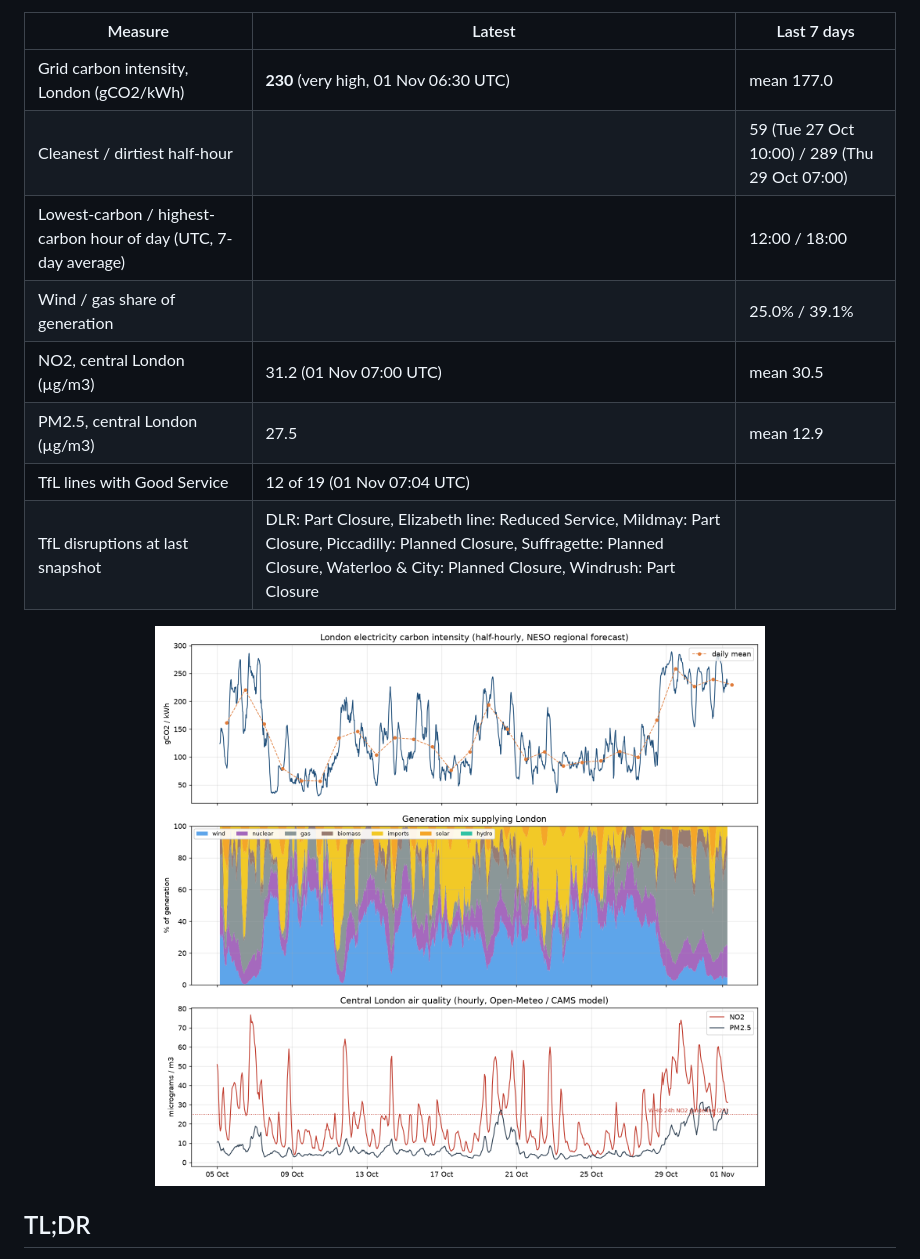
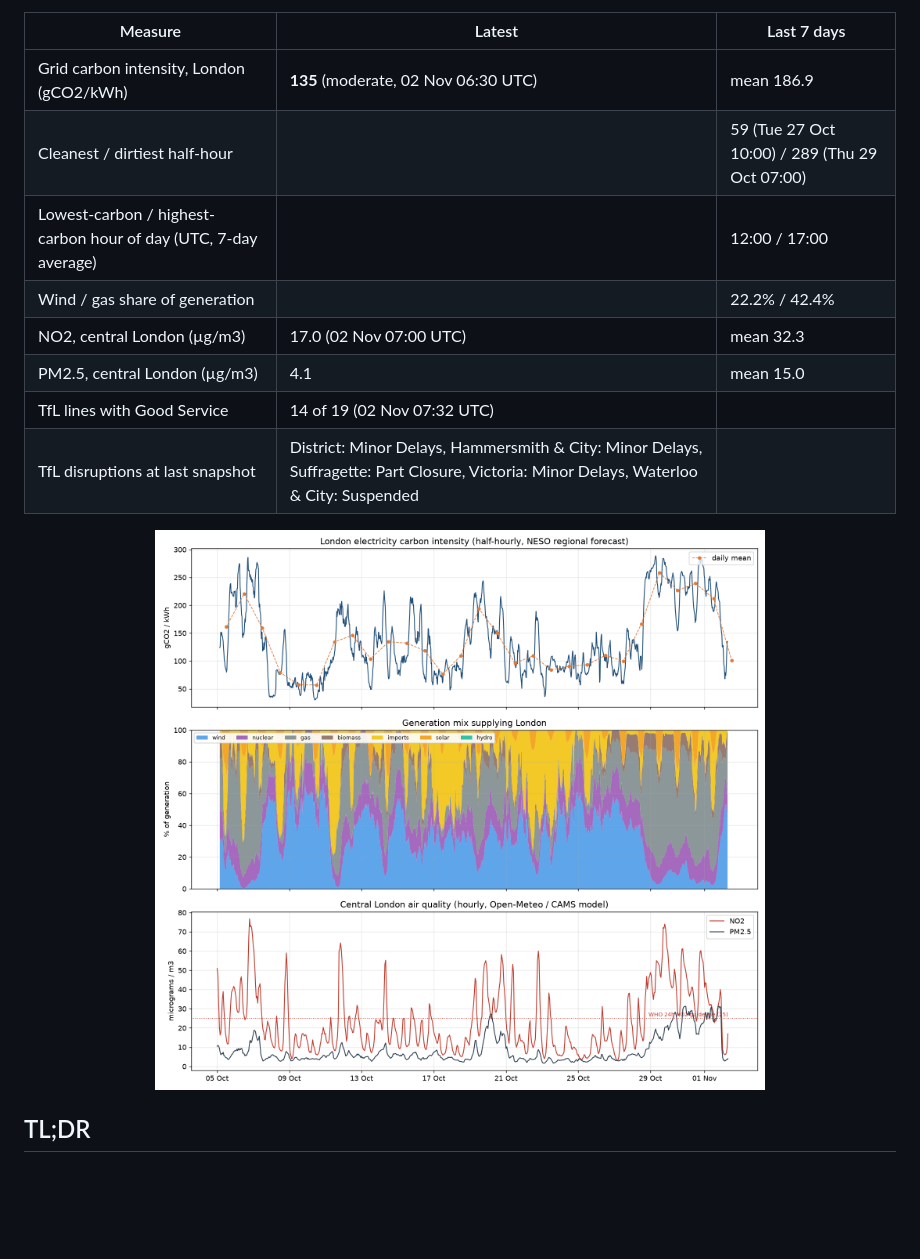
Before and after one commit to anthony07-max/london-data-pipeline, a Markdown page: README.md, the part around one of its changes. GitHub-like rendering; pictures changed too: docs/latest.png; blank space fills up the shorter version.

Commit message:
Daily data update 2026-11-02

```diff
--- a/README.md
+++ b/README.md
@@ -15,14 +15,14 @@ _Last updated by the pipeline: **2026-11-01 07:04 UTC** · 18 runs · 1,303 half
 
 | Measure | Latest | Last 7 days |
 |---|---|---|
-| Grid carbon intensity, London (gCO2/kWh) | **230** (very high, 01 Nov 06:30 UTC) | mean 177.0 |
+| Grid carbon intensity, London (gCO2/kWh) | **135** (moderate, 02 Nov 06:30 UTC) | mean 186.9 |
 | Cleanest / dirtiest half-hour | | 59 (Tue 27 Oct 10:00) / 289 (Thu 29 Oct 07:00) |
-| Lowest-carbon / highest-carbon hour of day (UTC, 7-day average) | | 12:00 / 18:00 |
-| Wind / gas share of generation | | 25.0% / 39.1% |
-| NO2, central London (µg/m3) | 31.2 (01 Nov 07:00 UTC) | mean 30.5 |
-| PM2.5, central London (µg/m3) | 27.5 | mean 12.9 |
-| TfL lines with Good Service | 12 of 19 (01 Nov 07:04 UTC) | |
-| TfL disruptions at last snapshot | DLR: Part Closure, Elizabeth line: Reduced Service, Mildmay: Part Closure, Piccadilly: Planned Closure, Suffragette: Planned Closure, Waterloo & City: Planned Closure, Windrush: Part Closure | |
+| Lowest-carbon / highest-carbon hour of day (UTC, 7-day average) | | 12:00 / 17:00 |
+| Wind / gas share of generation | | 22.2% / 42.4% |
+| NO2, central London (µg/m3) | 17.0 (02 Nov 07:00 UTC) | mean 32.3 |
+| PM2.5, central London (µg/m3) | 4.1 | mean 15.0 |
+| TfL lines with Good Service | 14 of 19 (02 Nov 07:32 UTC) | |
+| TfL disruptions at last snapshot | District: Minor Delays, Hammersmith & City: Minor Delays, Suffragette: Part Closure, Victoria: Minor Delays, Waterloo & City: Suspended | |
 
 <p align="center"><img src="docs/latest.png" width="90%"></p>
 <!-- LATEST:END -->
```
Also changed, not shown: other parts of README.md (+1 -1 lines), 6 other files.
